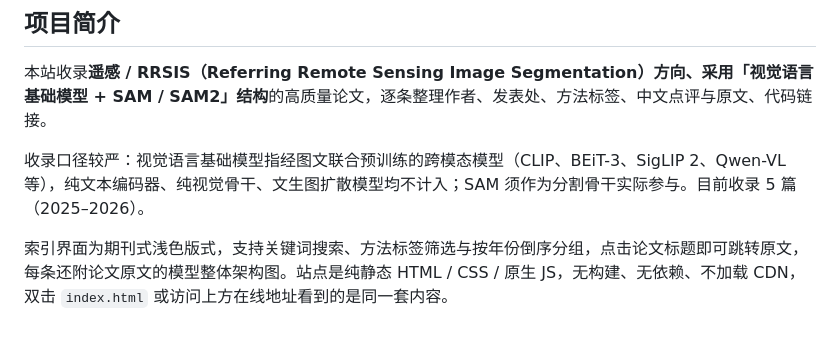
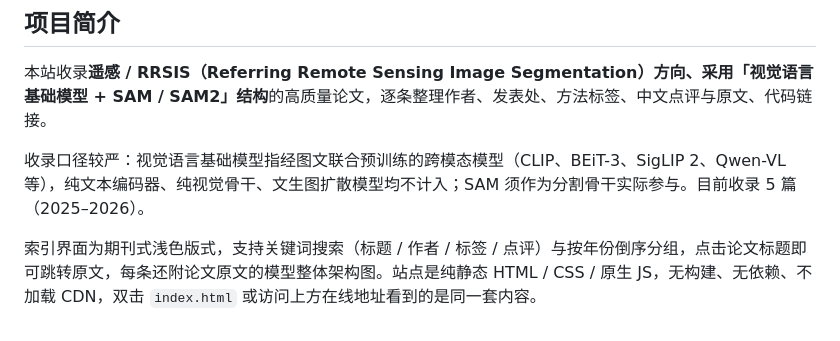
Before and after one commit to Sixsheepdad/Awesome-FM-SAM-for-RRSIS, a Markdown page: README.md, the part around the change. Rendered like a GitHub page.

```diff
--- a/README.md
+++ b/README.md
@@ -10,4 +10,4 @@
 
 收录口径较严：视觉语言基础模型指经图文联合预训练的跨模态模型（CLIP、BEiT-3、SigLIP 2、Qwen-VL 等），纯文本编码器、纯视觉骨干、文生图扩散模型均不计入；SAM 须作为分割骨干实际参与。目前收录 5 篇（2025–2026）。
 
-索引界面为期刊式浅色版式，支持关键词搜索、方法标签筛选与按年份倒序分组，点击论文标题即可跳转原文，每条还附论文原文的模型整体架构图。站点是纯静态 HTML / CSS / 原生 JS，无构建、无依赖、不加载 CDN，双击 `index.html` 或访问上方在线地址看到的是同一套内容。
+索引界面为期刊式浅色版式，支持关键词搜索（标题 / 作者 / 标签 / 点评）与按年份倒序分组，点击论文标题即可跳转原文，每条还附论文原文的模型整体架构图。站点是纯静态 HTML / CSS / 原生 JS，无构建、无依赖、不加载 CDN，双击 `index.html` 或访问上方在线地址看到的是同一套内容。
```
Also changed, not shown: docs/screenshots/ui-desktop.png, docs/screenshots/ui-mobile.png, 3 other files.
